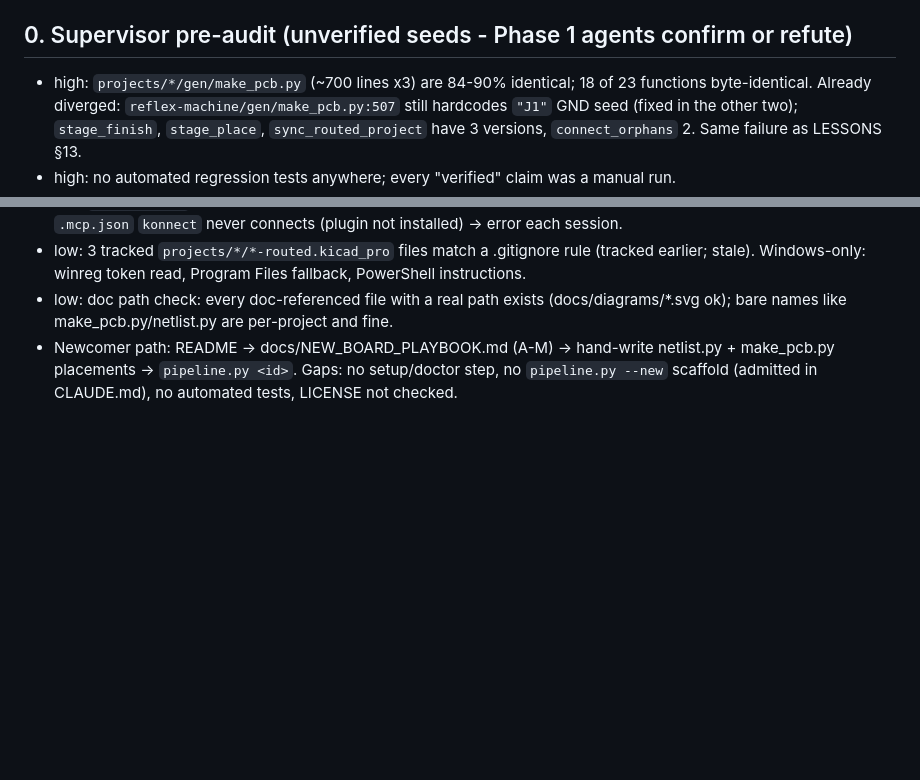
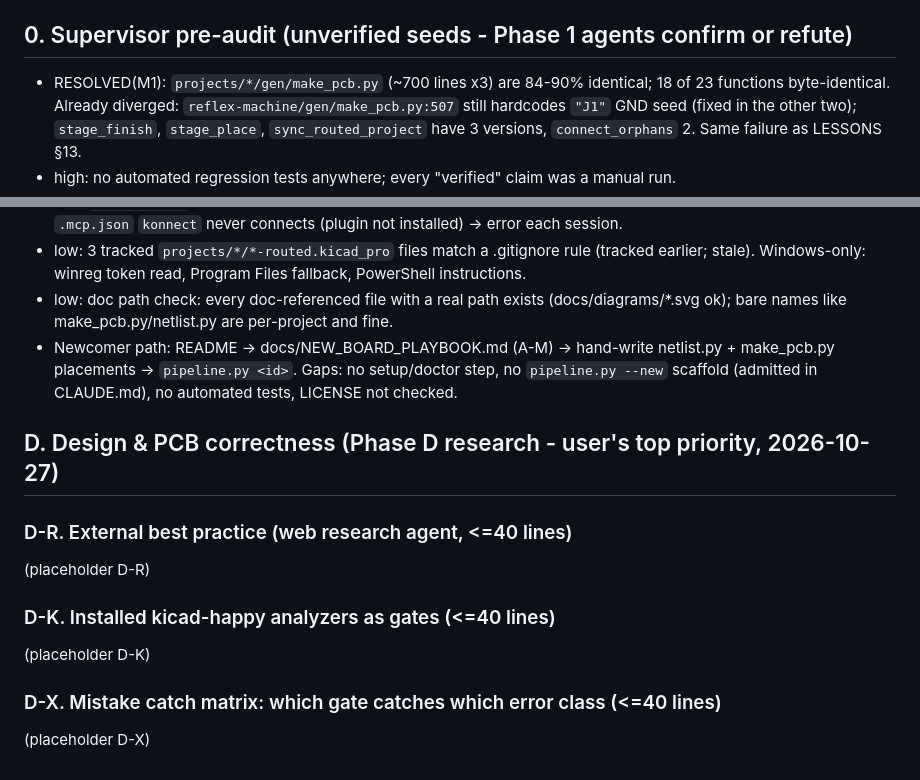
Before and after one commit to Mhamednoui/PCB_Designer, a Markdown page: AGENT_NOTES.md, 2 parts joined by grey strips. Rendered like a GitHub page; blank space fills up the shorter version.

Commit message:
docs: trim resolved notes, add design-correctness research slots
Co-Authored-By: Claude Opus 5.5 <noreply@anthropic.com>

```diff
--- a/AGENT_NOTES.md
+++ b/AGENT_NOTES.md
@@ -4,7 +4,7 @@ Kept short on purpose. Replace stale lines; never append history here (history -
 Severity: critical / high / medium / low. Always cite `file:line`.
 
 ## 0. Supervisor pre-audit (unverified seeds - Phase 1 agents confirm or refute)
-- high: `projects/*/gen/make_pcb.py` (~700 lines x3) are 84-90% identical; 18 of 23 functions byte-identical.
+- RESOLVED(M1): `projects/*/gen/make_pcb.py` (~700 lines x3) are 84-90% identical; 18 of 23 functions byte-identical.
   Already diverged: `reflex-machine/gen/make_pcb.py:507` still hardcodes `"J1"` GND seed (fixed in the other two);
   `stage_finish`, `stage_place`, `sync_routed_project` have 3 versions, `connect_orphans` 2. Same failure as LESSONS §13.
 - high: no automated regression tests anywhere; every "verified" claim was a manual run.
@@ -93,3 +83,13 @@ DX / DOCS
 - low: 3 tracked `projects/*/*-routed.kicad_pro` files match a .gitignore rule (tracked earlier; stale). Windows-only: winreg token read, Program Files fallback, PowerShell instructions.
 - low: doc path check: every doc-referenced file with a real path exists (docs/diagrams/*.svg ok); bare names like make_pcb.py/netlist.py are per-project and fine.
 - Newcomer path: README -> docs/NEW_BOARD_PLAYBOOK.md (A-M) -> hand-write netlist.py + make_pcb.py placements -> `pipeline.py <id>`. Gaps: no setup/doctor step, no `pipeline.py --new` scaffold (admitted in CLAUDE.md), no automated tests, LICENSE not checked.
+
+## D. Design & PCB correctness (Phase D research - user's top priority, 2026-10-27)
+### D-R. External best practice (web research agent, <=40 lines)
+(placeholder D-R)
+
+### D-K. Installed kicad-happy analyzers as gates (<=40 lines)
+(placeholder D-K)
+
+### D-X. Mistake catch matrix: which gate catches which error class (<=40 lines)
+(placeholder D-X)
```
Also changed, not shown: other parts of AGENT_NOTES.md (+3 -13 lines).
